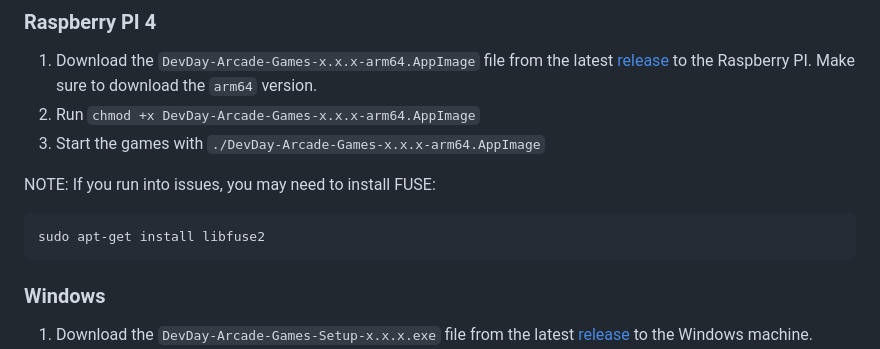
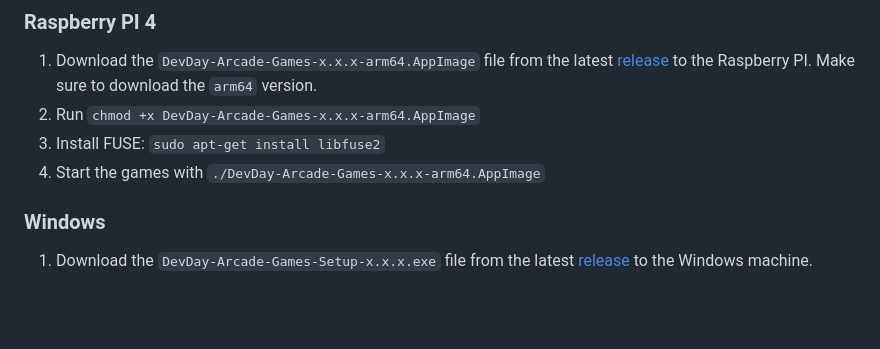
Before and after one commit to oktadev/devdays-arcade-games, a Markdown page: README.md, the part around the change. Rendered like a GitHub page; blank space fills up the shorter version.

Commit message:
FUSE is required to run the game. Don't remove it if prompted.

````diff
--- a/README.md
+++ b/README.md
@@ -20,13 +20,8 @@ There is a GitHub action workflow (`.github/workflows/build.yml`) that builds an
 
 1. Download the `DevDay-Arcade-Games-x.x.x-arm64.AppImage` file from the latest [release](https://github.com/oktadev/devdays-arcade-games/releases) to the Raspberry PI. Make sure to download the `arm64` version.
 2. Run `chmod +x DevDay-Arcade-Games-x.x.x-arm64.AppImage`
-3. Start the games with `./DevDay-Arcade-Games-x.x.x-arm64.AppImage`
-
-NOTE: If you run into issues, you may need to install FUSE:
-
-```
-sudo apt-get install libfuse2
-```
+3. Install FUSE: `sudo apt-get install libfuse2`
+4. Start the games with `./DevDay-Arcade-Games-x.x.x-arm64.AppImage`
 
 ### Windows
 
````
